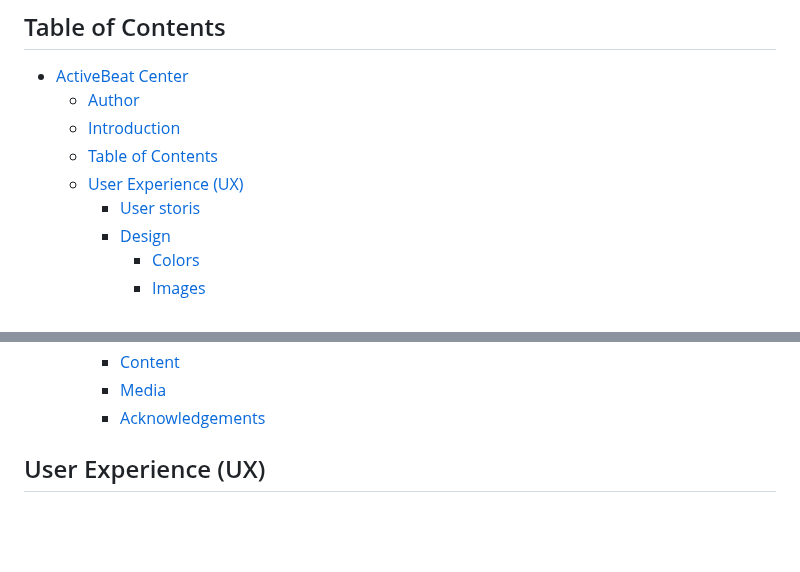
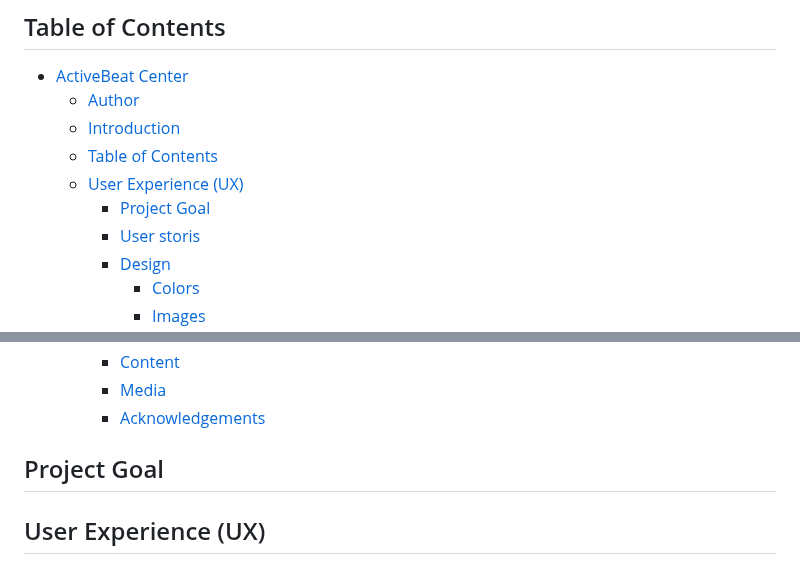
Before and after one commit to AmeenNoor/activeLife-center, a Markdown page: README.md, 2 parts joined by grey strips. Rendered like a GitHub page; blank space fills up the shorter version.

```diff
--- a/README.md
+++ b/README.md
@@ -23,6 +23,7 @@ Click [here](https://ameennoor.github.io/activeLife-center/) to visit the websit
   - [Introduction](#introduction)
   - [Table of Contents](#table-of-contents)
   - [User Experience (UX)](#user-experience-ux)
+    - [Project Goal](#project-goal)
     - [User storis](#user-storis)
     - [Design](#design)
       - [Colors](#colors)
@@ -51,6 +52,8 @@ Click [here](https://ameennoor.github.io/activeLife-center/) to visit the websit
     - [Content](#content)
     - [Media](#media)
     - [Acknowledgements](#acknowledgements)
+
+## Project Goal
 
 ## User Experience (UX)
 
```
